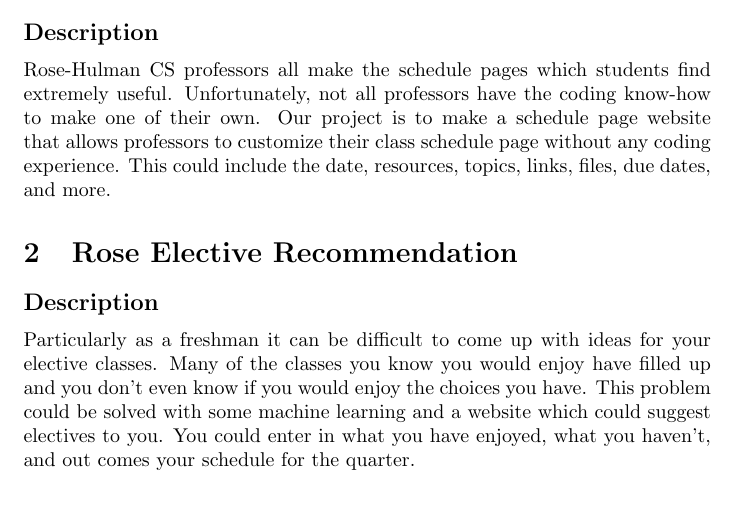
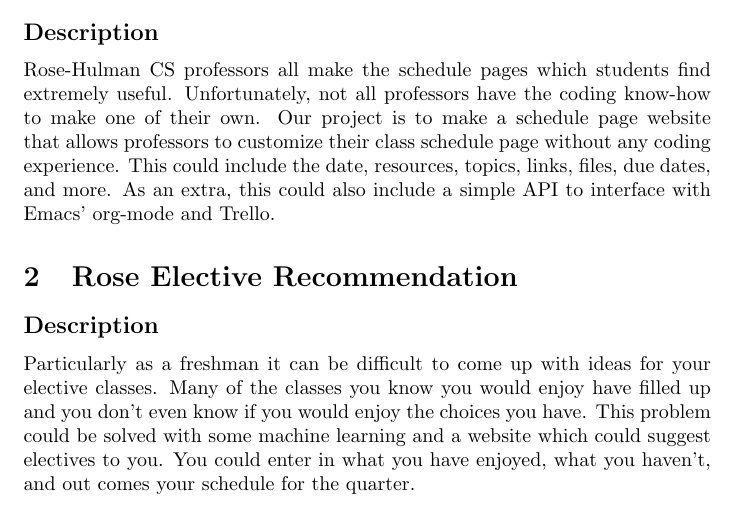
Before and after one commit to jcolemang/app-engine-final-project, a LaTeX document (ideas.tex): part of the page, cut so that both start at the same text. Compiled offline with pdfLaTeX.

Commit message:
Added one extra note

```diff
--- a/ideas.tex
+++ b/ideas.tex
@@ -16,7 +16,8 @@
 to make one of their own. Our project is to make a schedule page website that
 allows professors to customize their class schedule page without any coding
 experience. This could include the date, resources, topics, links, files, due
-dates, and more.
+dates, and more. As an extra, this could also include a simple API to interface
+with Emacs' org-mode and Trello.
 
 \section{Rose Elective Recommendation}
 \subsection*{Description}
```
Also changed, not shown: ideas.pdf.
